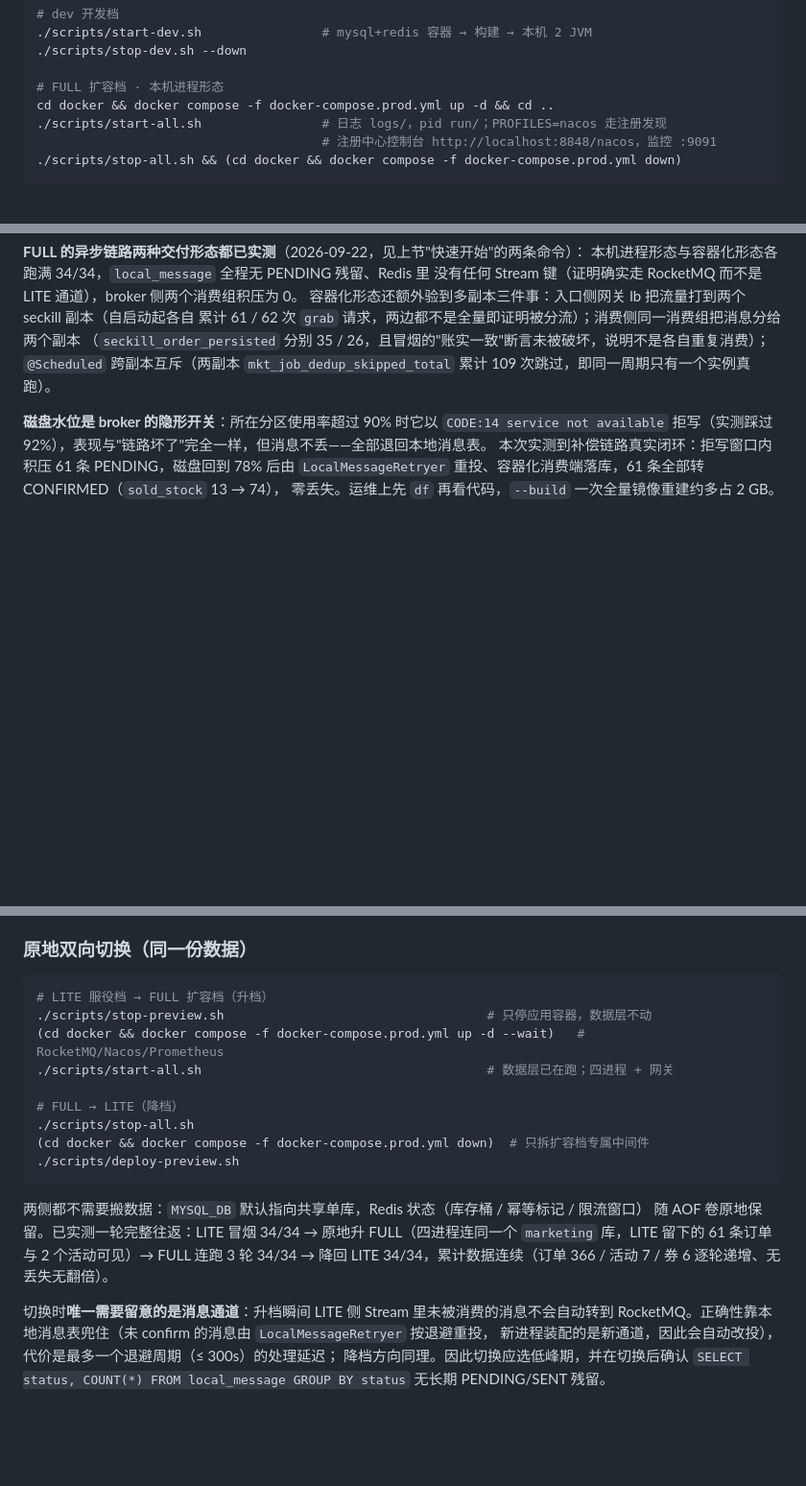
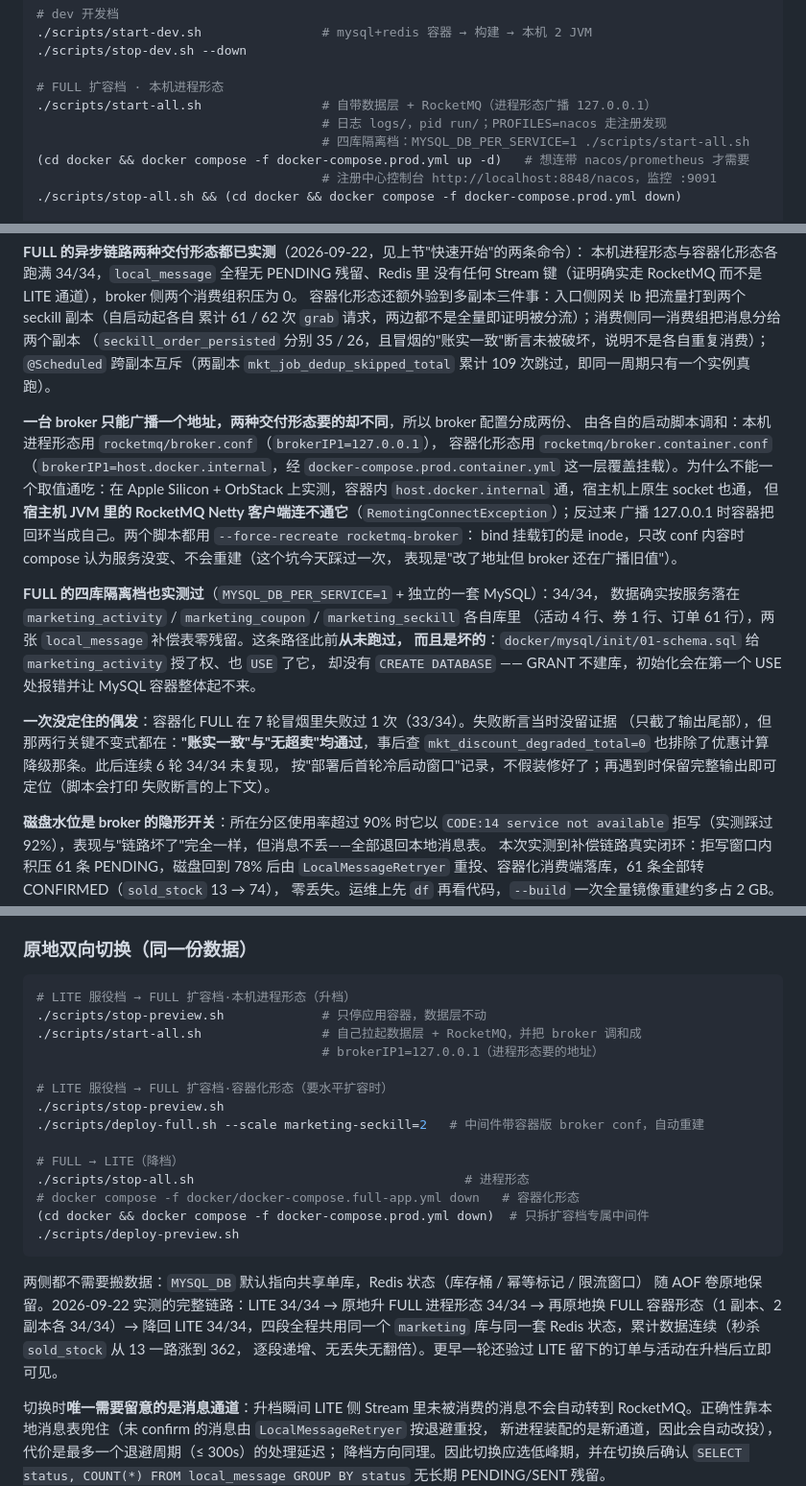
Before and after one commit to Tech--man/marketing-platform, a Markdown page: README.md, 3 parts joined by grey strips. Shown at 96% size. GitHub-like rendering; blank space fills up the shorter version.

Commit message:
docs(readme): broker 地址按形态拆分的实测依据、四库档已验证、切换 runbook 与覆盖矩阵更新
另把一次没定住的偶发记进正文：容器化 FULL 7 轮里失败 1 次（33/34，失败断言当时未留证据，
但账实一致无超卖均通过，mkt_discount_degraded_total=0 也排除优惠计算降级那条），
其后连续 6 轮 34/34 未复现 —— 按事实记录，不假装修好。

````diff
--- a/README.md
+++ b/README.md
@@ -75,8 +75,10 @@ GC 用 G1 而非 SerialGC（SerialGC 的 Full GC 停全部线程，表现为结
 ./scripts/stop-dev.sh --down
 
 # FULL 扩容档 · 本机进程形态
-cd docker && docker compose -f docker-compose.prod.yml up -d && cd ..
-./scripts/start-all.sh                # 日志 logs/，pid run/；PROFILES=nacos 走注册发现
+./scripts/start-all.sh                # 自带数据层 + RocketMQ（进程形态广播 127.0.0.1）
+                                      # 日志 logs/，pid run/；PROFILES=nacos 走注册发现
+                                      # 四库隔离档：MYSQL_DB_PER_SERVICE=1 ./scripts/start-all.sh
+(cd docker && docker compose -f docker-compose.prod.yml up -d)   # 想连带 nacos/prometheus 才需要
                                       # 注册中心控制台 http://localhost:8848/nacos，监控 :9091
 ./scripts/stop-all.sh && (cd docker && docker compose -f docker-compose.prod.yml down)
 
@@ -114,6 +116,28 @@ MySQL 与 Redis **不属于任何形态**：由 `docker/docker-compose.data.yml`
 （`seckill_order_persisted` 分别 35 / 26，且冒烟的"账实一致"断言未被破坏，说明不是各自重复消费）；
 `@Scheduled` 跨副本互斥（两副本 `mkt_job_dedup_skipped_total` 累计 109 次跳过，即同一周期只有一个实例真跑）。
 
+**一台 broker 只能广播一个地址，两种交付形态要的却不同**，所以 broker 配置分成两份、
+由各自的启动脚本调和：本机进程形态用 `rocketmq/broker.conf`（`brokerIP1=127.0.0.1`），
+容器化形态用 `rocketmq/broker.container.conf`（`brokerIP1=host.docker.internal`，经
+`docker-compose.prod.container.yml` 这一层覆盖挂载）。为什么不能一个取值通吃：在
+Apple Silicon + OrbStack 上实测，容器内 `host.docker.internal` 通，宿主机上原生 socket 也通，
+但**宿主机 JVM 里的 RocketMQ Netty 客户端连不通它**（`RemotingConnectException`）；反过来
+广播 127.0.0.1 时容器把回环当成自己。两个脚本都用 `--force-recreate rocketmq-broker`：
+bind 挂载钉的是 inode，只改 conf 内容时 compose 认为服务没变、不会重建（这个坑今天踩过一次，
+表现是"改了地址但 broker 还在广播旧值"）。
+
+**FULL 的四库隔离档也实测过**（`MYSQL_DB_PER_SERVICE=1` + 独立的一套 MySQL）：34/34，
+数据确实按服务落在 `marketing_activity` / `marketing_coupon` / `marketing_seckill` 各自库里
+（活动 4 行、券 1 行、订单 61 行），两张 `local_message` 补偿表零残留。这条路径此前**从未跑过，
+而且是坏的**：`docker/mysql/init/01-schema.sql` 给 `marketing_activity` 授了权、也 `USE` 了它，
+却没有 `CREATE DATABASE` —— GRANT 不建库，初始化会在第一个 USE 处报错并让 MySQL 容器整体起不来。
+
+**一次没定住的偶发**：容器化 FULL 在 7 轮冒烟里失败过 1 次（33/34）。失败断言当时没留证据
+（只截了输出尾部），但那两行关键不变式都在：**"账实一致"与"无超卖"均通过**，事后查
+`mkt_discount_degraded_total=0` 也排除了优惠计算降级那条。此后连续 6 轮 34/34 未复现，
+按"部署后首轮冷启动窗口"记录，不假装修好了；再遇到时保留完整输出即可定位（脚本会打印
+失败断言的上下文）。
+
 **磁盘水位是 broker 的隐形开关**：所在分区使用率超过 90% 时它以 `CODE:14 service not available`
 拒写（实测踩过 92%），表现与"链路坏了"完全一样，但消息不丢——全部退回本地消息表。
 本次实测到补偿链路真实闭环：拒写窗口内积压 61 条 PENDING，磁盘回到 78% 后由
@@ -131,21 +155,27 @@ MySQL 与 Redis **不属于任何形态**：由 `docker/docker-compose.data.yml`
 ### 原地双向切换（同一份数据）
 
 ```bash
-# LITE 服役档 → FULL 扩容档（升档）
-./scripts/stop-preview.sh                                   # 只停应用容器，数据层不动
-(cd docker && docker compose -f docker-compose.prod.yml up -d --wait)   # RocketMQ/Nacos/Prometheus
-./scripts/start-all.sh                                      # 数据层已在跑；四进程 + 网关
+# LITE 服役档 → FULL 扩容档·本机进程形态（升档）
+./scripts/stop-preview.sh             # 只停应用容器，数据层不动
+./scripts/start-all.sh                # 自己拉起数据层 + RocketMQ，并把 broker 调和成
+                                      # brokerIP1=127.0.0.1（进程形态要的地址）
+
+# LITE 服役档 → FULL 扩容档·容器化形态（要水平扩容时）
+./scripts/stop-preview.sh
+./scripts/deploy-full.sh --scale marketing-seckill=2   # 中间件带容器版 broker conf，自动重建
 
 # FULL → LITE（降档）
-./scripts/stop-all.sh
+./scripts/stop-all.sh                                    # 进程形态
+# docker compose -f docker/docker-compose.full-app.yml down   # 容器化形态
 (cd docker && docker compose -f docker-compose.prod.yml down)  # 只拆扩容档专属中间件
 ./scripts/deploy-preview.sh
 ```
 
 两侧都不需要搬数据：`MYSQL_DB` 默认指向共享单库，Redis 状态（库存桶 / 幂等标记 / 限流窗口）
-随 AOF 卷原地保留。已实测一轮完整往返：LITE 冒烟 34/34 → 原地升 FULL（四进程连同一个
-`marketing` 库，LITE 留下的 61 条订单与 2 个活动可见）→ FULL 连跑 3 轮 34/34 → 降回 LITE
-34/34，累计数据连续（订单 366 / 活动 7 / 券 6 逐轮递增、无丢失无翻倍）。
+随 AOF 卷原地保留。2026-09-22 实测的完整链路：LITE 34/34 → 原地升 FULL 进程形态 34/34 →
+再原地换 FULL 容器形态（1 副本、2 副本各 34/34）→ 降回 LITE 34/34，四段全程共用同一个
+`marketing` 库与同一套 Redis 状态，累计数据连续（秒杀 `sold_stock` 从 13 一路涨到 362，
+逐段递增、无丢失无翻倍）。更早一轮还验过 LITE 留下的订单与活动在升档后立即可见。
 
 切换时**唯一需要留意的是消息通道**：升档瞬间 LITE 侧 Stream 里未被消费的消息不会自动转到
 RocketMQ。正确性靠本地消息表兜住（未 confirm 的消息由 `LocalMessageRetryer` 按退避重投，
````
Also changed, not shown: other parts of README.md (+4 -3 lines).
